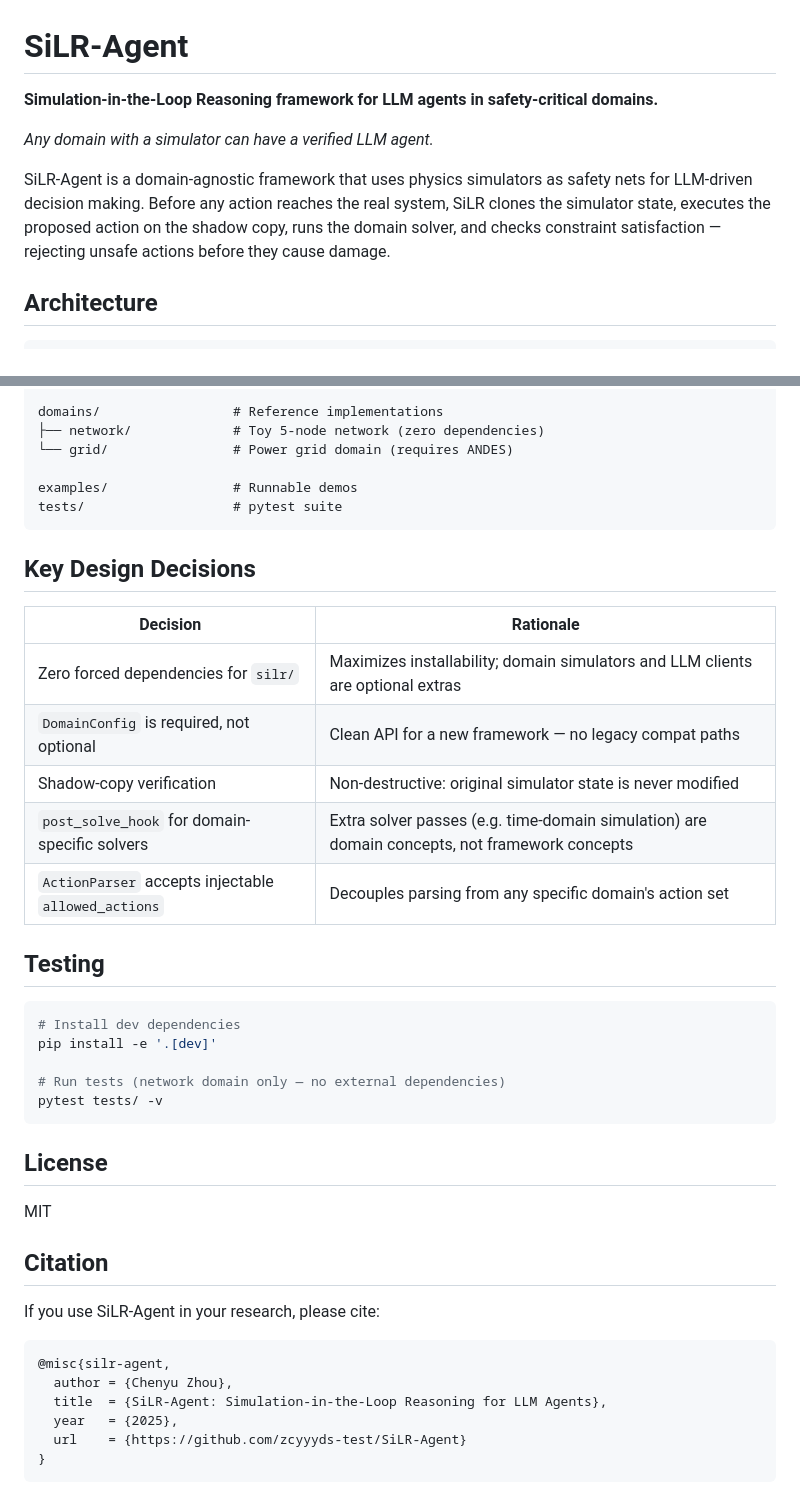
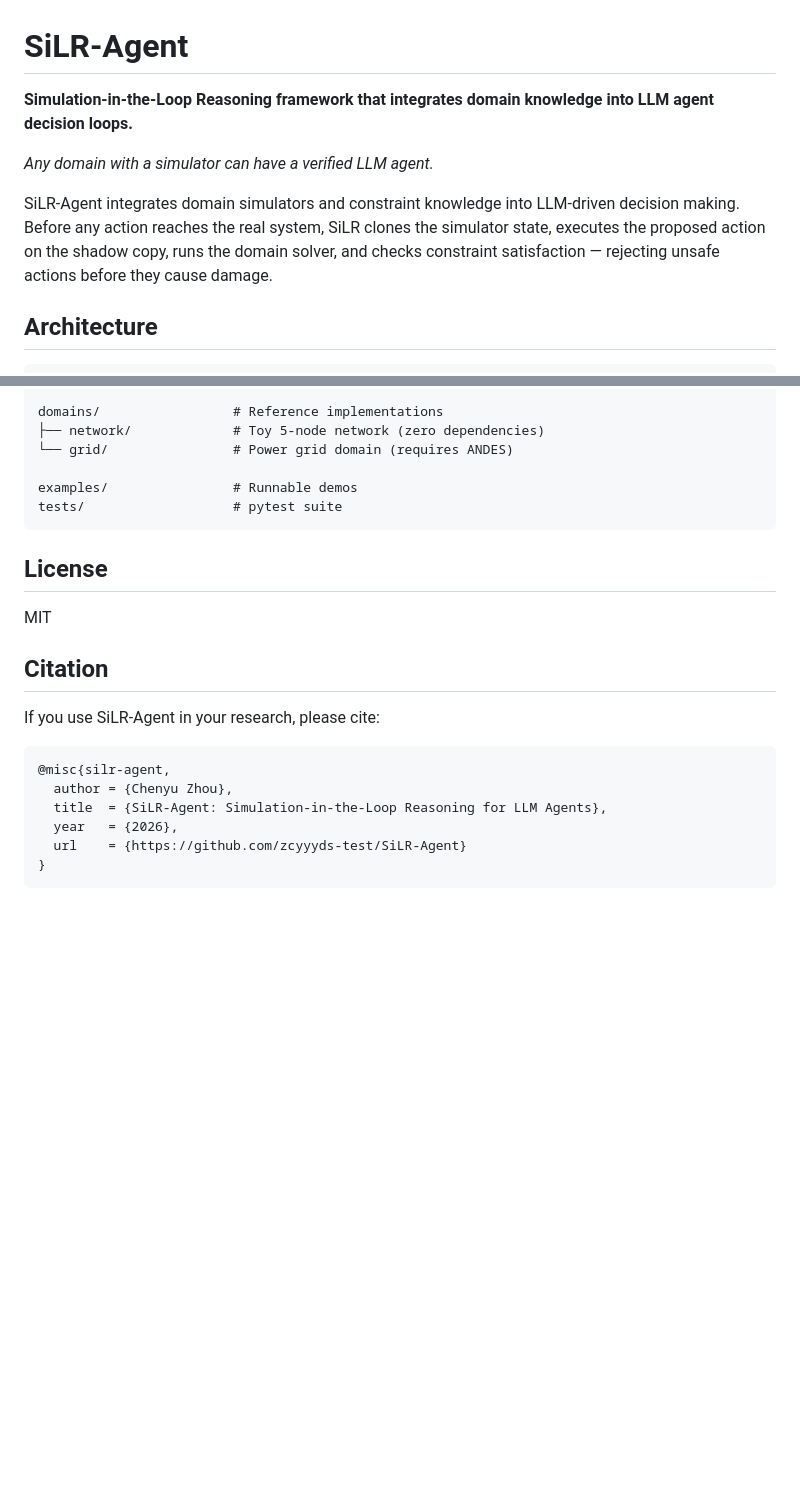
Before and after one commit to zcyyyds-test/SiLR-Agent, a Markdown page: README.md, 2 parts joined by grey strips. Rendered like a GitHub page; blank space fills up the shorter version.

````diff
--- a/README.md
+++ b/README.md
@@ -1,10 +1,10 @@
 # SiLR-Agent
 
-**Simulation-in-the-Loop Reasoning framework for LLM agents in safety-critical domains.**
+**Simulation-in-the-Loop Reasoning framework that integrates domain knowledge into LLM agent decision loops.**
 
 *Any domain with a simulator can have a verified LLM agent.*
 
-SiLR-Agent is a domain-agnostic framework that uses physics simulators as safety nets for LLM-driven decision making. Before any action reaches the real system, SiLR clones the simulator state, executes the proposed action on the shadow copy, runs the domain solver, and checks constraint satisfaction — rejecting unsafe actions before they cause damage.
+SiLR-Agent integrates domain simulators and constraint knowledge into LLM-driven decision making. Before any action reaches the real system, SiLR clones the simulator state, executes the proposed action on the shadow copy, runs the domain solver, and checks constraint satisfaction — rejecting unsafe actions before they cause damage.
 
 ## Architecture
 
@@ -211,26 +222,6 @@ examples/                # Runnable demos
 tests/                   # pytest suite
 ```
 
-## Key Design Decisions
-
-| Decision | Rationale |
-|----------|-----------|
-| Zero forced dependencies for `silr/` | Maximizes installability; domain simulators and LLM clients are optional extras |
-| `DomainConfig` is required, not optional | Clean API for a new framework — no legacy compat paths |
-| Shadow-copy verification | Non-destructive: original simulator state is never modified |
-| `post_solve_hook` for domain-specific solvers | Extra solver passes (e.g. time-domain simulation) are domain concepts, not framework concepts |
-| `ActionParser` accepts injectable `allowed_actions` | Decouples parsing from any specific domain's action set |
-
-## Testing
-
-```bash
-# Install dev dependencies
-pip install -e '.[dev]'
-
-# Run tests (network domain only — no external dependencies)
-pytest tests/ -v
-```
-
 ## License
 
 MIT
@@ -243,7 +234,7 @@ If you use SiLR-Agent in your research, please cite:
 @misc{silr-agent,
   author = {Chenyu Zhou},
   title  = {SiLR-Agent: Simulation-in-the-Loop Reasoning for LLM Agents},
-  year   = {2025},
+  year   = {2026},
   url    = {https://github.com/zcyyyds-test/SiLR-Agent}
 }
 ```
````
Also changed, not shown: other parts of README.md (+24 -13 lines).
